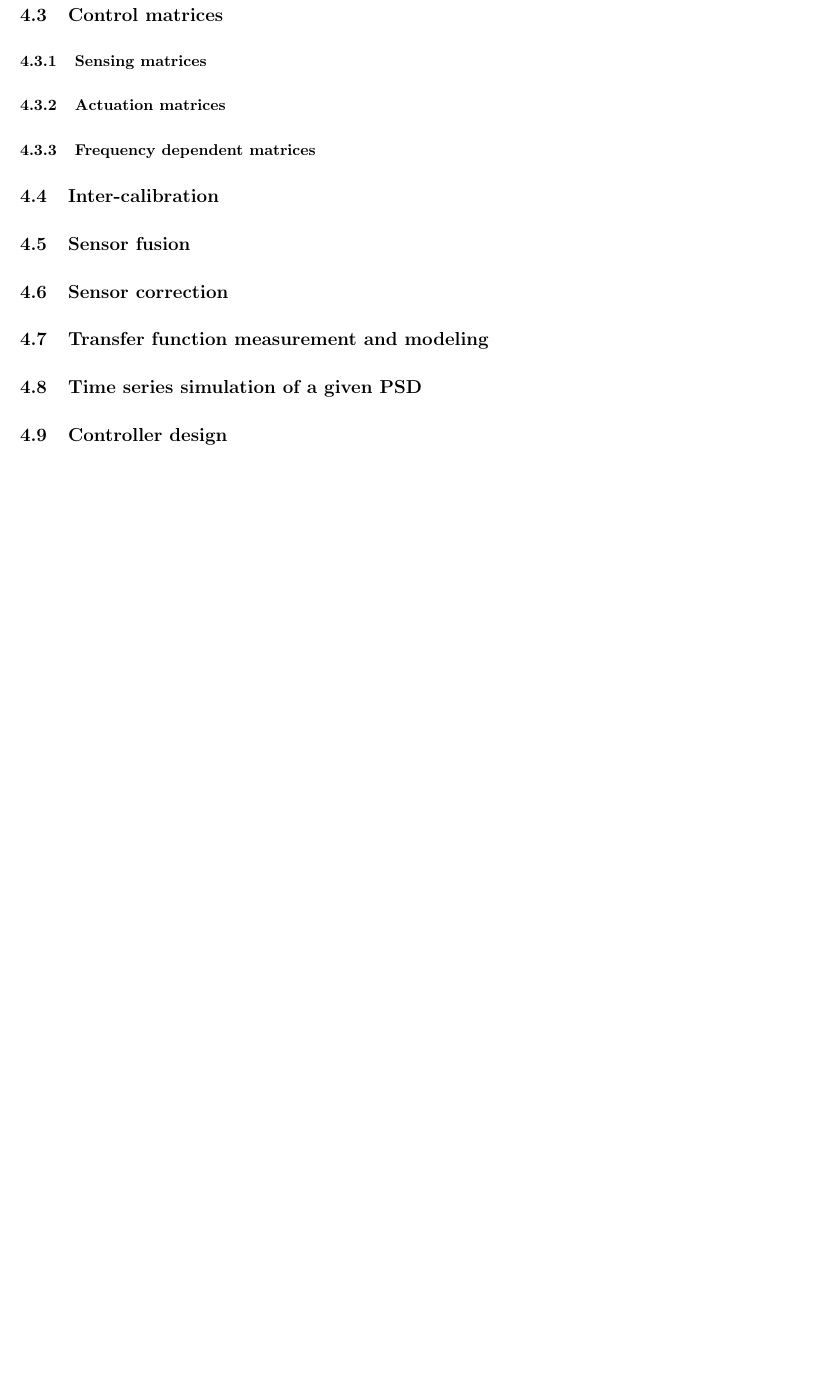
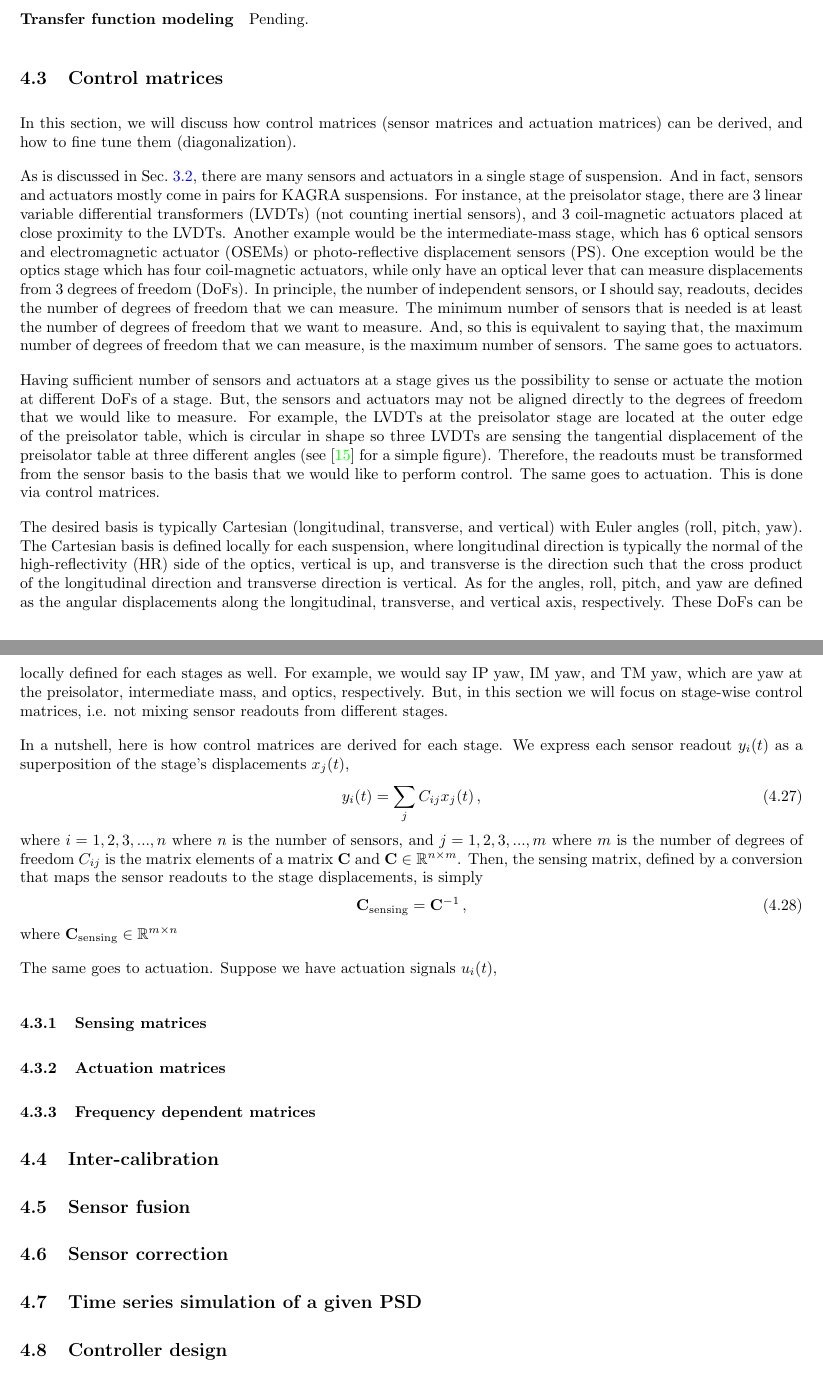
Before and after one commit to gw-vis/vis-commissioning-tex, a LaTeX document (main.tex, which reads sections/suspension_commissioning_baseline_methods/control_matrices.tex, sections/suspension_commissioning_baseline_methods/frequency_series_fitting_using_mathematical_optimization.tex, sections/suspension_commissioning_baseline_methods/main.tex): part of page 23 of 26 before the commit and two parts of pages 22 and 23 of 27 after it, the two joined at a grey line, cut at the place of the change, the shorter picture padded with empty space. Compiled offline with pdfLaTeX.

Commit message:
control matrices checkpoint

```diff
--- /dev/null
+++ b/sections/suspension_commissioning_baseline_methods/control_matrices.tex
@@ -0,0 +1,44 @@
+\subsection{Control matrices}
+In this section, we will discuss how control matrices (sensor matrices and actuation matrices) can be derived, and how to fine tune them (diagonalization).
+
+As is discussed in Sec.~\ref{sec:suspension_commissioning_tasks_further_elaboration}, there are many sensors and actuators in a single stage of suspension.
+And in fact, sensors and actuators mostly come in pairs for KAGRA suspensions.
+For instance, at the preisolator stage, there are 3 linear variable differential transformers (LVDTs) (not counting inertial sensors), and 3 coil-magnetic actuators placed at close proximity to the LVDTs.
+Another example would be the intermediate-mass stage, which has 6 optical sensors and electromagnetic actuator (OSEMs) or photo-reflective displacement sensors (PS).
+One exception would be the optics stage which has four coil-magnetic actuators, while only have an optical lever that can measure displacements from 3 degrees of freedom (DoFs).
+In principle, the number of independent sensors, or I should say, readouts, decides the number of degrees of freedom that we can measure.
+The minimum number of sensors that is needed is at least the number of degrees of freedom that we want to measure.
+And, so this is equivalent to saying that, the maximum number of degrees of freedom that we can measure, is the maximum number of sensors.
+The same goes to actuators.
+
+Having sufficient number of sensors and actuators at a stage gives us the possibility to sense or actuate the motion at different DoFs of a stage.
+But, the sensors and actuators may not be aligned directly to the degrees of freedom that we would like to measure.
+For example, the LVDTs at the preisolator stage are located at the outer edge of the preisolator table, which is circular in shape so three LVDTs are sensing the tangential displacement of the preisolator table at three different angles (see \cite{all_of_the_vibration} for a simple figure).
+Therefore, the readouts must be transformed from the sensor basis to the basis that we would like to perform control.
+The same goes to actuation.
+This is done via control matrices.
+
+The desired basis is typically Cartesian (longitudinal, transverse, and vertical) with Euler angles (roll, pitch, yaw).
+The Cartesian basis is defined locally for each suspension, where longitudinal direction is typically the normal of the high-reflectivity (HR) side of the optics, vertical is up, and transverse is the direction such that the cross product of the longitudinal direction and transverse direction is vertical.
+As for the angles, roll, pitch, and yaw are defined as the angular displacements along the longitudinal, transverse, and vertical axis, respectively.
+These DoFs can be locally defined for each stages as well.
+For example, we would say IP yaw, IM yaw, and TM yaw, which are yaw at the preisolator, intermediate mass, and optics, respectively.
+But, in this section we will focus on stage-wise control matrices, i.e. not mixing sensor readouts from different stages.
+
+In a nutshell, here is how control matrices are derived for each stage.
+We express each sensor readout $y_i(t)$ as a superposition of the stage's displacements $x_j(t)$,
+\begin{equation}
+	y_i(t) = \sum_j C_{ij} x_j(t)\,,
+\end{equation}
+where $i=1,2,3,...,n$ where $n$ is the number of sensors, and $j=1,2,3,...,m$ where $m$ is the number of degrees of freedom $C_{ij}$ is the matrix elements of a matrix $\mathbf{C}$ and $\mathbf{C}\in \mathbb{R}^{n\times m}$.
+Then, the sensing matrix, defined by a conversion that maps the sensor readouts to the stage displacements, is simply
+\begin{equation}
+	\mathbf{C}_{\mathrm{sensing}} = \mathbf{C}^{-1}\,,
+\end{equation}
+where $\mathbf{C}_\mathrm{sensing} \in \mathbb{R}^{m\times n}$
+
+The same goes to actuation.
+Suppose we have actuation signals $u_i(t)$,
+\subsubsection{Sensing matrices}
+\subsubsection{Actuation matrices}
+\subsubsection{Frequency dependent matrices}
--- a/sections/suspension_commissioning_baseline_methods/frequency_series_fitting_using_mathematical_optimization.tex
+++ b/sections/suspension_commissioning_baseline_methods/frequency_series_fitting_using_mathematical_optimization.tex
@@ -175,3 +175,7 @@ For all these results, we used \verb|scipy.optimize.minimize()|, with default se
 We emphasize that all these four configuration may perform equally well if we further tweak the optimization parameters in \verb|scipy.optimize.minimize()|, or using different optimization algorithms.
 There are many optimization tweaks that can improve the fitting performance, but we won't discuss here.
 The results shown in Fig.~\ref{fig:tutorialsnoisespectrummodelingwithoptimization80} only serves as a demonstration of how a careful design of the model and the cost functions can yield better results under the same settings.
+
+\paragraph{Transfer function modeling}
+
+Pending.
--- a/sections/suspension_commissioning_baseline_methods/main.tex
+++ b/sections/suspension_commissioning_baseline_methods/main.tex
@@ -8,13 +8,9 @@ For advanced methods, please refer to the next section, Sec.~\ref{sec:suspension
 
 \input{sections/suspension_commissioning_baseline_methods/sensor_noise_measurement_and_estimation.tex}
 \input{sections/suspension_commissioning_baseline_methods/frequency_series_fitting_using_mathematical_optimization.tex}
-\subsection{Control matrices}
-\subsubsection{Sensing matrices}
-\subsubsection{Actuation matrices}
-\subsubsection{Frequency dependent matrices}
+\input{sections/suspension_commissioning_baseline_methods/control_matrices.tex}
 \subsection{Inter-calibration}
 \subsection{Sensor fusion}
 \subsection{Sensor correction}
-\subsection{Transfer function measurement and modeling}
 \subsection{Time series simulation of a given PSD}
 \subsection{Controller design}
```
Also changed, not shown: sections/suspension_commissioning_baseline_methods/sensor_noise_measurement_and_estimation.tex (+1 -1 lines), sections/suspension_commissioning_tasks/main.tex (+1 -1 lines), main.pdf, sections/suspension_commissioning_baseline_methods/frequency_series_fitting_using_mathematical_optimization.tex (12 more changed lines).
